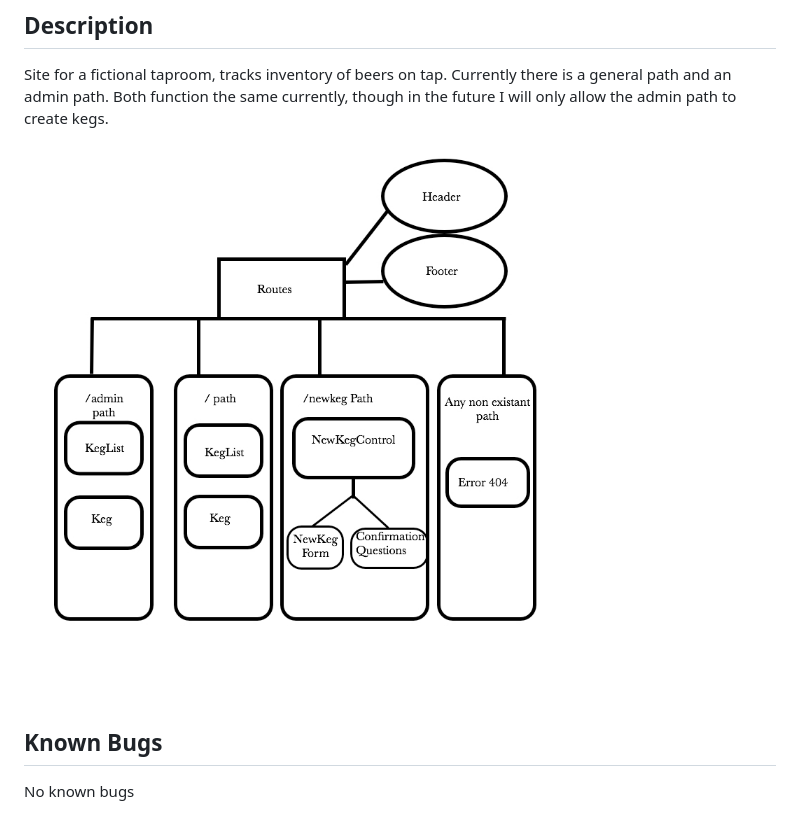
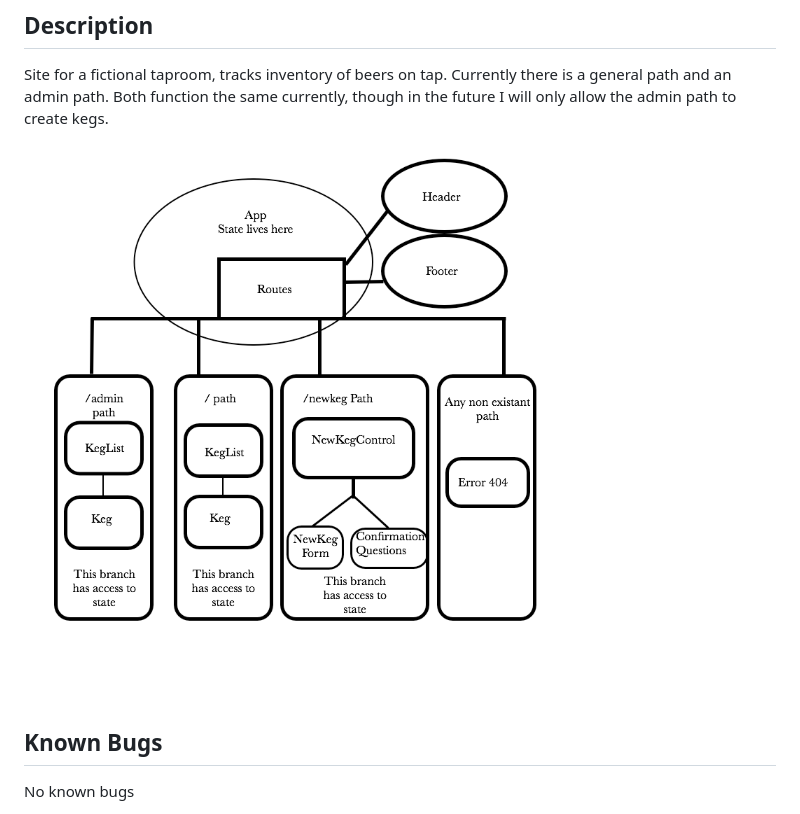
Before and after one commit to cidsinga/taproom, a Markdown page: README.md, the part around the change. Drawn GitHub-style; pictures changed too: taproom-routes.png (added).

Commit message:
add flow of state to diagram

```diff
--- a/README.md
+++ b/README.md
@@ -5,7 +5,7 @@
 ## Description
 Site for a fictional taproom, tracks inventory of beers on tap.  Currently there is a general path and an admin path.  Both function the same currently, though in the future I will only allow the admin path to create kegs.
 
-![project routes](/taproomroutes1.jpg)
+![project routes](/taproom-routes.png)
 
 
 
```
